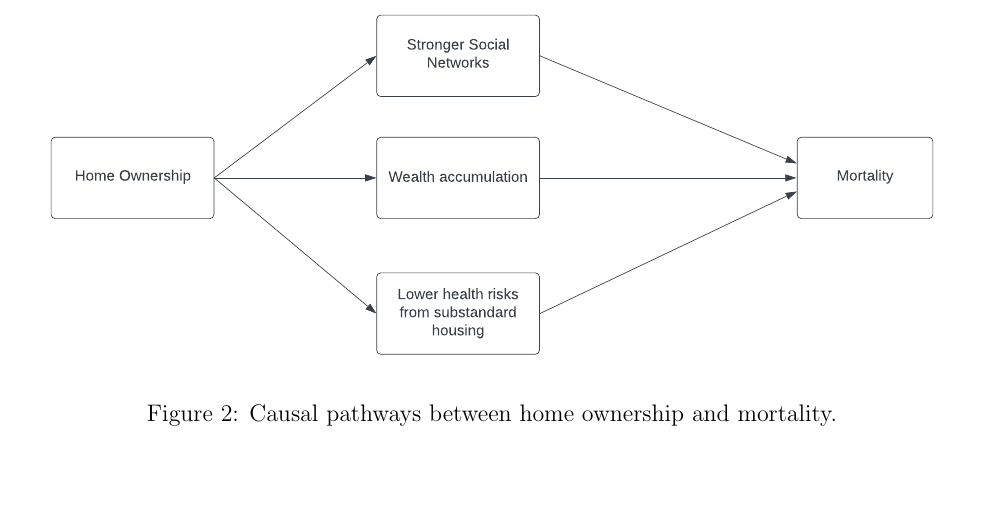
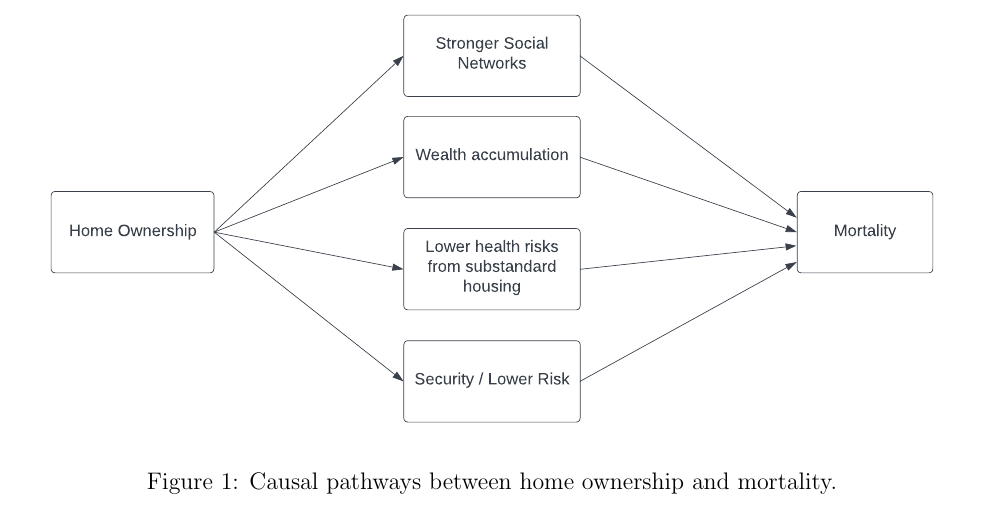
Before and after one commit to caseybreen/home_ownership_mortality, a LaTeX paper (00_master.tex, which reads 02_background.tex): part of page 6 of 7 before the commit and part of page 4 of 7 after it, cut so that both start at the same text. Compiled offline with pdfLaTeX.

Commit message:
Updates from Overleaf

```diff
--- a/02_background.tex
+++ b/02_background.tex
@@ -7,3 +7,10 @@ Second, homeownership is a key vessel for wealth accumulation in the U.S. during
 Third, homeowners are at lower risk than renters of health issues brought about from substandard housing. The quality of housing for renters is generally considered to be lower than for ownership. Substandard housing effects mortality through infectious disease, such as lack of clean drinking water, higher exposure to insects and rats, and overcrowding, all factors that can lead to higher risk of infectious disease mortality. Additionally, there is some evidence that damp, cold conditions can lead to lower mental health.
 
 Fourth, owning a home is associated with general feelings of security. Knowing neighborhoods can help people avoid crime and violence.
+
+\begin{figure}[H]
+  \centering
+  \includegraphics[width=1\textwidth]{figs/dag_homeownership.pdf}
+  \caption{Causal pathways between home ownership and mortality.}
+  \label{fig:causal_pathways}
+\end{figure}
```
Also changed, not shown: 05_results.tex (+0 -7 lines), figs/dag_homeownership.pdf, 1 other file.
